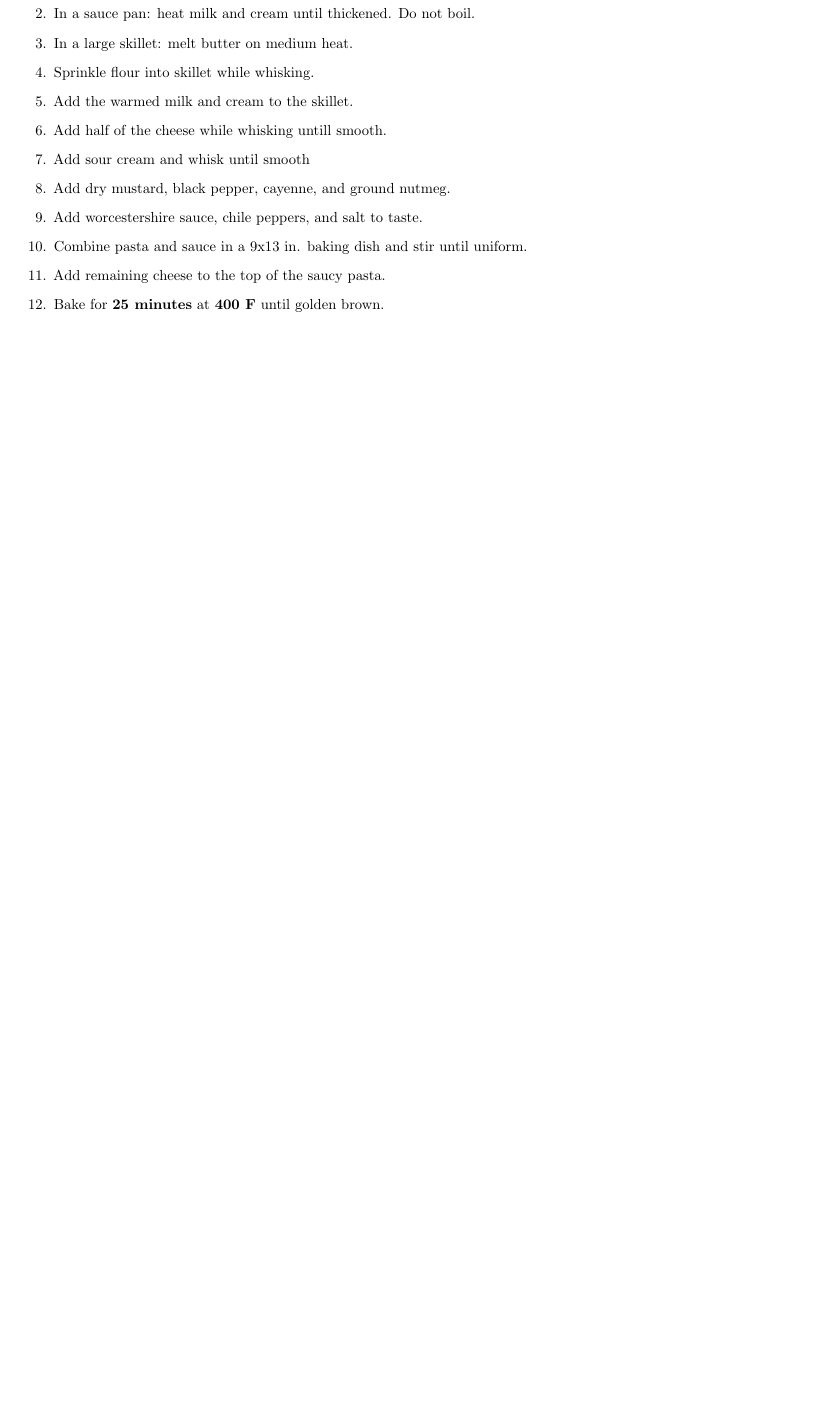
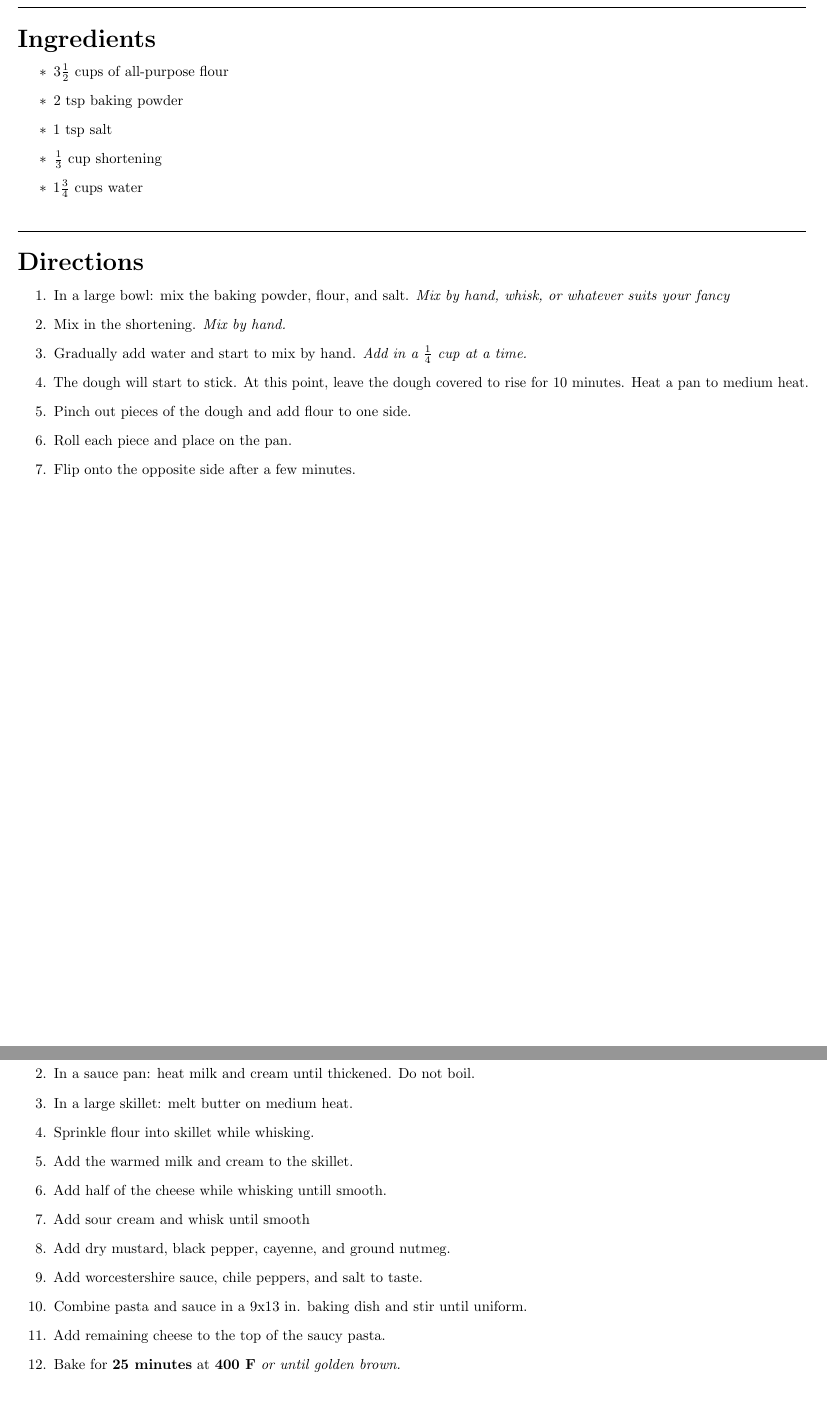
Before and after one commit to aeoranday/Oranday-Recipes, a LaTeX document (recipe.tex, which reads breads/tortillas.tex, pastas/andies_penne.tex): part of page 14 of 14 before the commit and two parts of pages 13 and 15 of 15 after it, the two joined at a grey line, cut at the place of the change, the shorter picture padded with empty space. Compiled offline with pdfLaTeX.

Commit message:
Tortillas and small changes.

```diff
--- a/breads/tortillas.tex
+++ b/breads/tortillas.tex
@@ -1,4 +1,4 @@
-\noindent {\huge \textbf{Tortillas}} \hfill {\large \textbf{?? minutes}}
+{\huge \textbf{Flour Tortillas}} \hfill {\large \textbf{?? minutes}}
 
 % Ingredients
 \vspace{15pt} \hrule \vspace{15pt}
@@ -8,12 +8,18 @@
 	\item 2 tsp baking powder
 	\item 1 tsp salt
 	\item $\frac{1}{3}$ cup shortening
-	\item 2 cups water
+	\item 1$\frac{3}{4}$ cups water
 \end{itemize}
 
 % Directions
 \vspace{15pt} \hrule \vspace{15pt}
 \noindent {\LARGE \textbf{Directions}}
 \begin{enumerate}
-	\item
+	\item In a large bowl: mix the baking powder, flour, and salt. \textit{Mix by hand, whisk, or whatever suits your fancy}
+	\item Mix in the shortening. \textit{Mix by hand.}
+	\item Gradually add water and start to mix by hand. \textit{Add in a $\frac{1}{4}$ cup at a time.}
+	\item The dough will start to stick. At this point, leave the dough covered to rise for 10 minutes. Heat a pan to medium heat.
+	\item Pinch out pieces of the dough and add flour to one side.
+	\item Roll each piece and place on the pan.
+	\item Flip onto the opposite side after a few minutes.
 \end{enumerate}
--- a/pastas/andies_penne.tex
+++ b/pastas/andies_penne.tex
@@ -37,5 +37,5 @@
 	\item Add worcestershire sauce, chile peppers, and salt to taste.
 	\item Combine pasta and sauce in a 9x13 in. baking dish and stir until uniform.
 	\item Add remaining cheese to the top of the saucy pasta.
-	\item Bake for \textbf{25 minutes} at \textbf{400 F} until golden brown.
+	\item Bake for \textbf{25 minutes} at \textbf{400 F} \textit{or until golden brown.}
 \end{enumerate}
```
Also changed, not shown: recipe.tex (+7 -0 lines), recipe.pdf.
